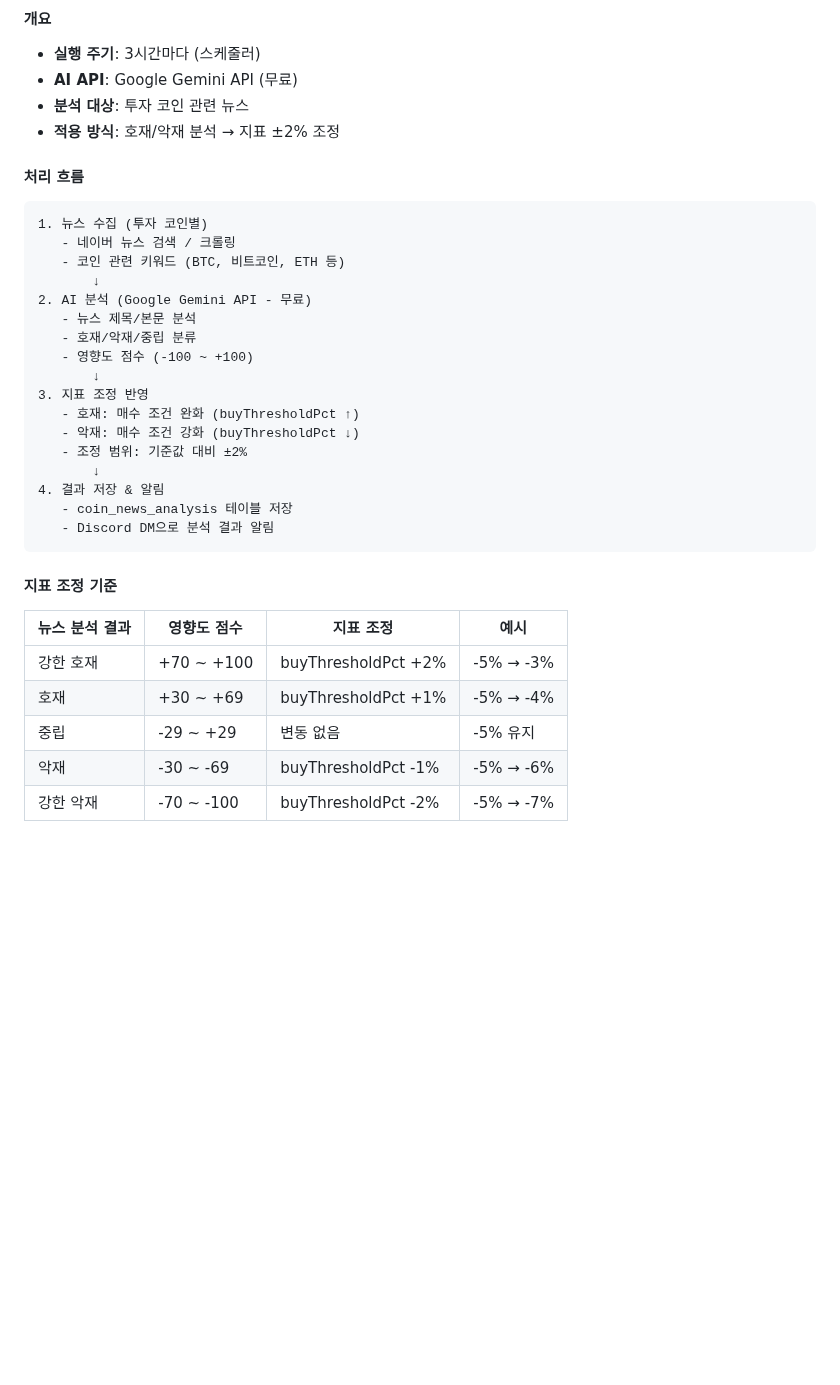
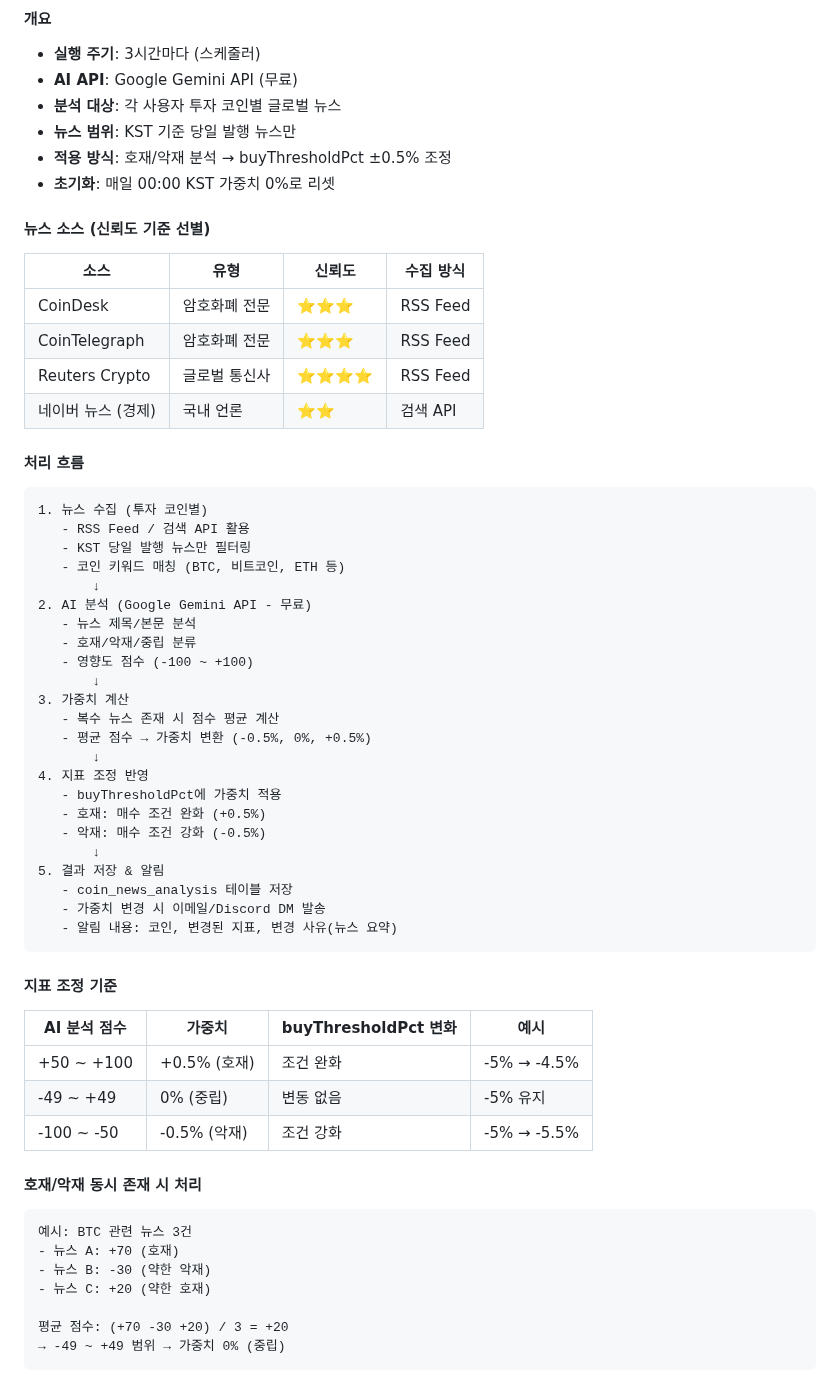
Before and after one commit to kros235/crypto-trading-system, a Markdown page: README.md, the part around one of its changes. Rendered like a GitHub page; blank space fills up the shorter version.

````diff
--- a/README.md
+++ b/README.md
@@ -1713,35 +1714,61 @@ docker-compose -f docker-compose.prod.yml --env-file .env.production up -d --bui
 #### 개요
 - **실행 주기**: 3시간마다 (스케줄러)
 - **AI API**: Google Gemini API (무료)
-- **분석 대상**: 투자 코인 관련 뉴스
-- **적용 방식**: 호재/악재 분석 → 지표 ±2% 조정
+- **분석 대상**: 각 사용자 투자 코인별 글로벌 뉴스
+- **뉴스 범위**: KST 기준 당일 발행 뉴스만
+- **적용 방식**: 호재/악재 분석 → buyThresholdPct ±0.5% 조정
+- **초기화**: 매일 00:00 KST 가중치 0%로 리셋
+
+#### 뉴스 소스 (신뢰도 기준 선별)
+| 소스 | 유형 | 신뢰도 | 수집 방식 |
+|------|------|--------|----------|
+| CoinDesk | 암호화폐 전문 | ⭐⭐⭐ | RSS Feed |
+| CoinTelegraph | 암호화폐 전문 | ⭐⭐⭐ | RSS Feed |
+| Reuters Crypto | 글로벌 통신사 | ⭐⭐⭐⭐ | RSS Feed |
+| 네이버 뉴스 (경제) | 국내 언론 | ⭐⭐ | 검색 API |
 
 #### 처리 흐름
 ```
 1. 뉴스 수집 (투자 코인별)
-   - 네이버 뉴스 검색 / 크롤링
-   - 코인 관련 키워드 (BTC, 비트코인, ETH 등)
+   - RSS Feed / 검색 API 활용
+   - KST 당일 발행 뉴스만 필터링
+   - 코인 키워드 매칭 (BTC, 비트코인, ETH 등)
        ↓
 2. AI 분석 (Google Gemini API - 무료)
    - 뉴스 제목/본문 분석
    - 호재/악재/중립 분류
    - 영향도 점수 (-100 ~ +100)
        ↓
-3. 지표 조정 반영
-   - 호재: 매수 조건 완화 (buyThresholdPct ↑)
-   - 악재: 매수 조건 강화 (buyThresholdPct ↓)
-   - 조정 범위: 기준값 대비 ±2%
+3. 가중치 계산
+   - 복수 뉴스 존재 시 점수 평균 계산
+   - 평균 점수 → 가중치 변환 (-0.5%, 0%, +0.5%)
        ↓
-4. 결과 저장 & 알림
+4. 지표 조정 반영
+   - buyThresholdPct에 가중치 적용
+   - 호재: 매수 조건 완화 (+0.5%)
+   - 악재: 매수 조건 강화 (-0.5%)
+       ↓
+5. 결과 저장 & 알림
    - coin_news_analysis 테이블 저장
-   - Discord DM으로 분석 결과 알림
+   - 가중치 변경 시 이메일/Discord DM 발송
+   - 알림 내용: 코인, 변경된 지표, 변경 사유(뉴스 요약)
 ```
 
 #### 지표 조정 기준
-| 뉴스 분석 결과 | 영향도 점수 | 지표 조정 | 예시 |
-|--------------|-----------|----------|------|
-| 강한 호재 | +70 ~ +100 | buyThresholdPct +2% | -5% → -3% |
-| 호재 | +30 ~ +69 | buyThresholdPct +1% | -5% → -4% |
-| 중립 | -29 ~ +29 | 변동 없음 | -5% 유지 |
-| 악재 | -30 ~ -69 | buyThresholdPct -1% | -5% → -6% |
-| 강한 악재 | -70 ~ -100 | buyThresholdPct -2% | -5% → -7% |
+| AI 분석 점수 | 가중치 | buyThresholdPct 변화 | 예시 |
+|-------------|--------|---------------------|------|
+| +50 ~ +100 | +0.5% (호재) | 조건 완화 | -5% → -4.5% |
+| -49 ~ +49 | 0% (중립) | 변동 없음 | -5% 유지 |
+| -100 ~ -50 | -0.5% (악재) | 조건 강화 | -5% → -5.5% |
+
+#### 호재/악재 동시 존재 시 처리
+```
+예시: BTC 관련 뉴스 3건
+- 뉴스 A: +70 (호재)
+- 뉴스 B: -30 (약한 악재)
+- 뉴스 C: +20 (약한 호재)
+
+평균 점수: (+70 -30 +20) / 3 = +20
+→ -49 ~ +49 범위 → 가중치 0% (중립)
+```
+
````
Also changed, not shown: other parts of README.md (+46 -12 lines).
